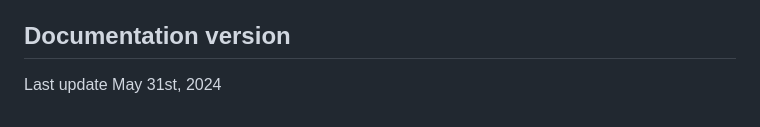
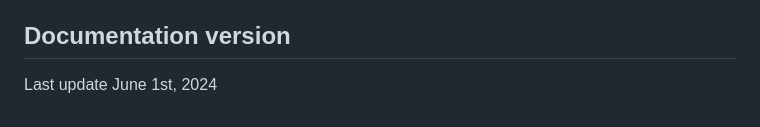
Before and after one commit to eneliviu/LovePlanningCLI, a Markdown page: README.md, the part around one of its changes. GitHub-like rendering.

```diff
--- a/README.md
+++ b/README.md
@@ -345,4 +347,4 @@ The code is available on GitHub, such that developers can view, fork, and contri
 - The use of ChatGPT was restricted to getting sensible inputs for the text content in the Readme-file and for proof-checking the language.
 
 ## Documentation version
-Last update May 31st, 2024
+Last update June 1st, 2024
```
Also changed, not shown: other parts of README.md (+3 -1 lines).
